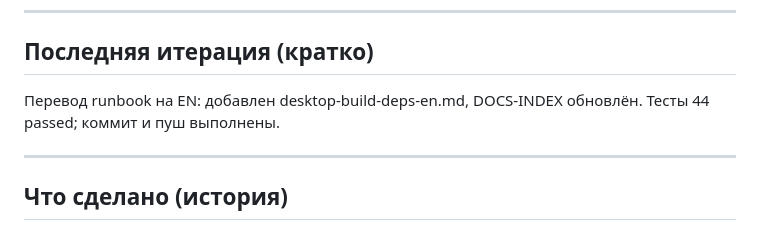
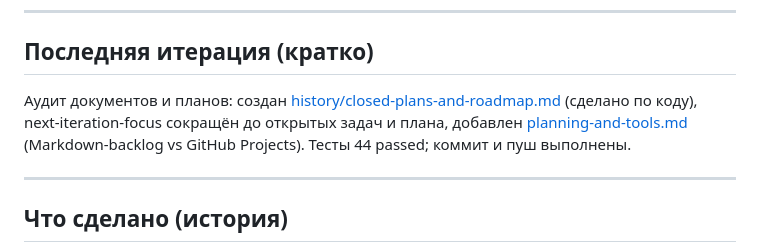
Before and after one commit to iurii-izman/voiceforge, a Markdown page: docs/runbooks/next-iteration-focus.md, the part around the change. Rendered like a GitHub page.

Commit message:
docs: next-iteration-focus — последняя итерация = аудит планов
Co-authored-by: Cursor <cursoragent@cursor.com>

```diff
--- a/docs/runbooks/next-iteration-focus.md
+++ b/docs/runbooks/next-iteration-focus.md
@@ -18,7 +18,7 @@
 
 ## Последняя итерация (кратко)
 
-Перевод runbook на EN: добавлен desktop-build-deps-en.md, DOCS-INDEX обновлён. Тесты 44 passed; коммит и пуш выполнены.
+Аудит документов и планов: создан [history/closed-plans-and-roadmap.md](../history/closed-plans-and-roadmap.md) (сделано по коду), next-iteration-focus сокращён до открытых задач и плана, добавлен [planning-and-tools.md](planning-and-tools.md) (Markdown-backlog vs GitHub Projects). Тесты 44 passed; коммит и пуш выполнены.
 
 ---
 
```
